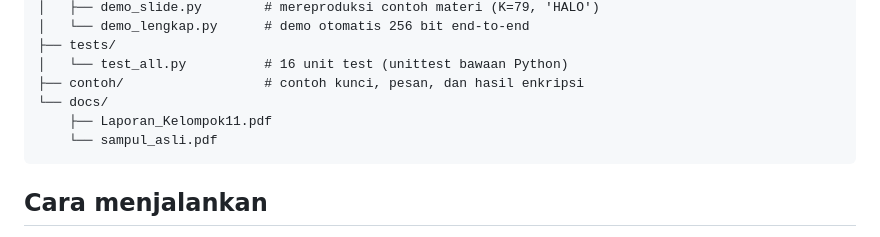
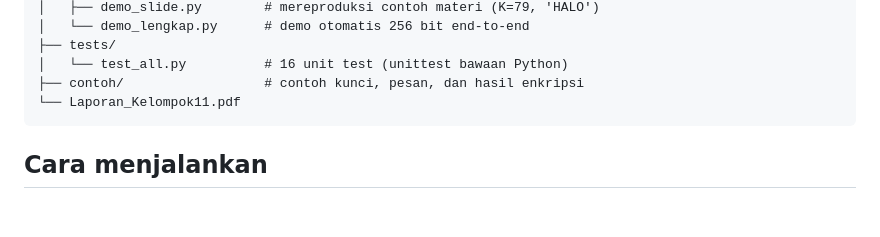
Before and after one commit to shenaavv/Kelompok11_DH_ElGamal, a Markdown page: README.md, the part around the change. Drawn GitHub-style; blank space fills up the shorter version.

````diff
--- a/README.md
+++ b/README.md
@@ -36,9 +36,7 @@ kelompok11_dh_elgamal/
 ├── tests/
 │   └── test_all.py          # 16 unit test (unittest bawaan Python)
 ├── contoh/                  # contoh kunci, pesan, dan hasil enkripsi
-└── docs/
-    ├── Laporan_Kelompok11.pdf
-    └── sampul_asli.pdf
+└── Laporan_Kelompok11.pdf
 ```
 
 ## Cara menjalankan
````
